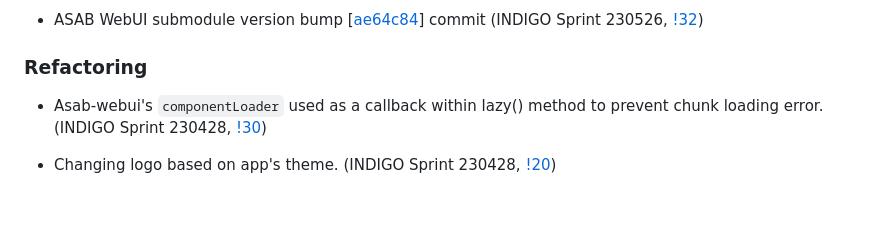
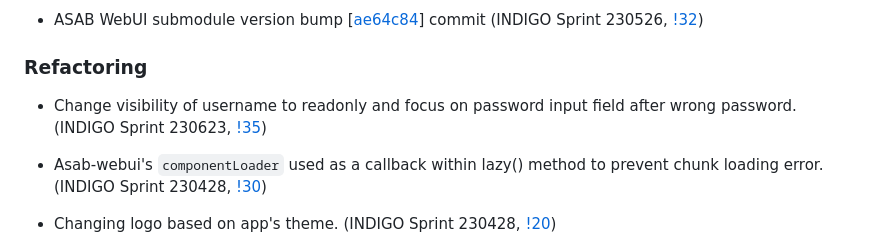
Before and after one commit to TeskaLabs/seacat-auth-webui, a Markdown page: CHANGELOG.md, the part around the change. Rendered like a GitHub page; blank space fills up the shorter version.

```diff
--- a/CHANGELOG.md
+++ b/CHANGELOG.md
@@ -7,6 +7,8 @@
 - ASAB WebUI submodule version bump [[ae64c84](https://github.com/TeskaLabs/asab-webui/commit/ae64c84a78ecbbc32a1a02c5bf3bc196907b0263)] commit (INDIGO Sprint 230526, [!32](https://github.com/TeskaLabs/seacat-auth-webui/pull/32))
 
 ### Refactoring
+
+- Change visibility of username to readonly and focus on password input field after wrong password. (INDIGO Sprint 230623, [!35](https://github.com/TeskaLabs/seacat-auth-webui/pull/35))
 
 - Asab-webui's `componentLoader` used as a callback within lazy() method to prevent chunk loading error. (INDIGO Sprint 230428, [!30](https://github.com/TeskaLabs/seacat-auth-webui/pull/30))
 
```
